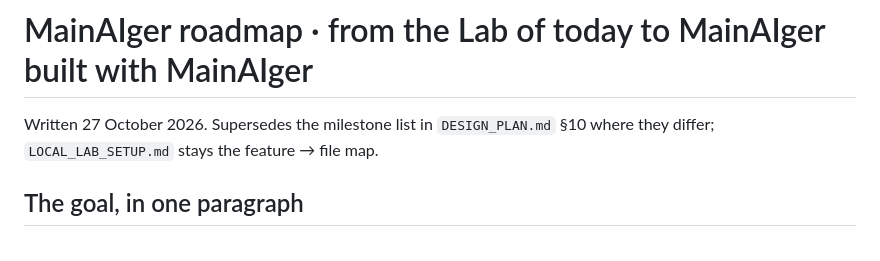
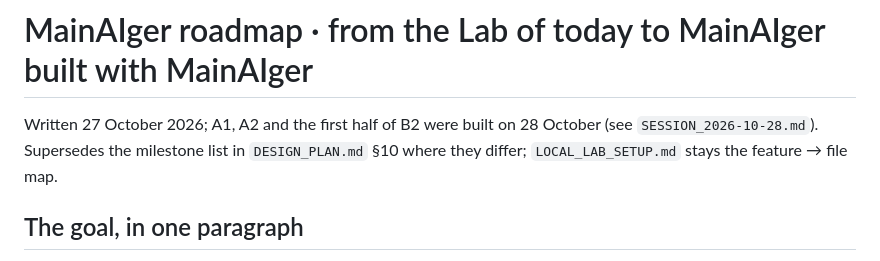
Before and after one commit to tanaypatel7/mainaiger-web, a Markdown page: docs/ROADMAP.md, the part around the change. Rendered like a GitHub page.

```diff
--- a/docs/ROADMAP.md
+++ b/docs/ROADMAP.md
@@ -1,7 +1,8 @@
 # MainAIger roadmap · from the Lab of today to MainAIger built with MainAIger
 
-Written 27 October 2026. Supersedes the milestone list in `DESIGN_PLAN.md` §10
-where they differ; `LOCAL_LAB_SETUP.md` stays the feature → file map.
+Written 27 October 2026; A1, A2 and the first half of B2 were built on 28 October
+(see `SESSION_2026-10-28.md`). Supersedes the milestone list in `DESIGN_PLAN.md`
+§10 where they differ; `LOCAL_LAB_SETUP.md` stays the feature → file map.
 
 ## The goal, in one paragraph
 
```
Also changed, not shown: docs/SESSION_2026-10-28.md (added, +221 -0 lines).
